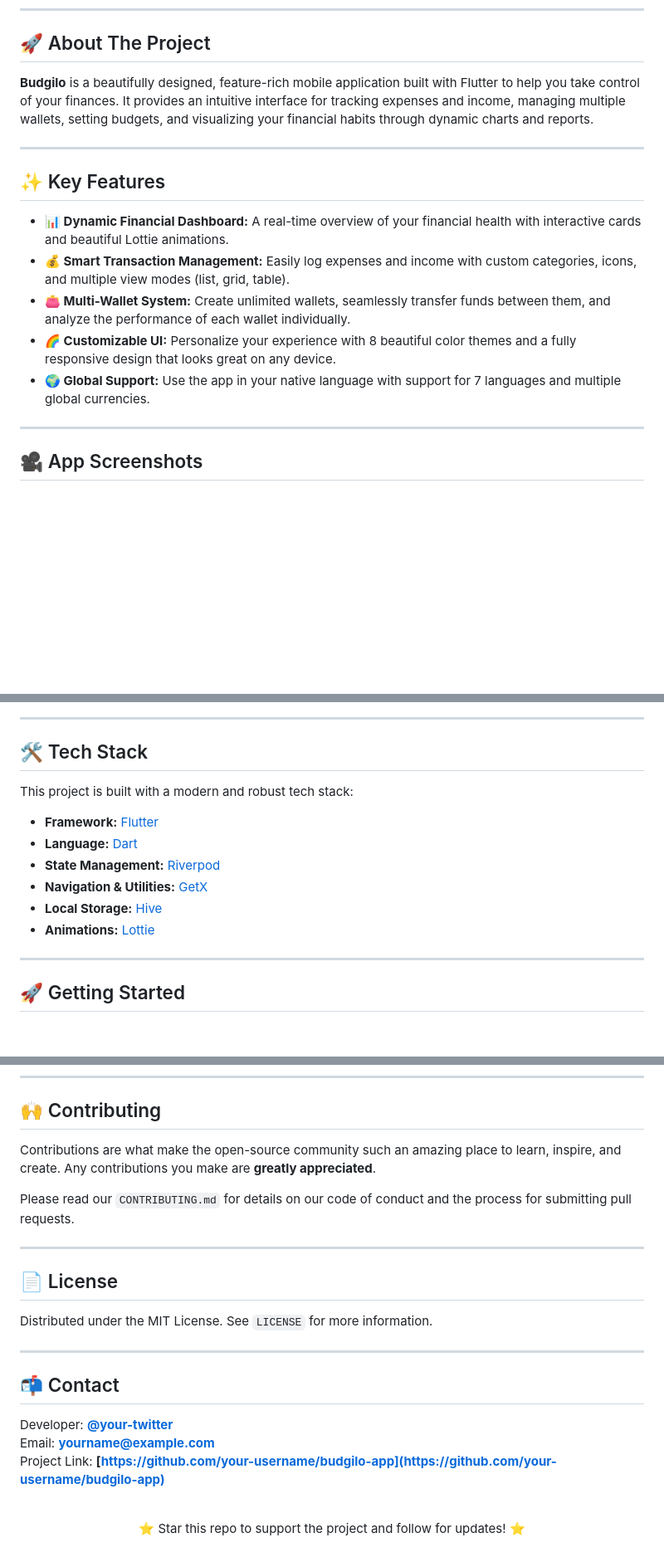
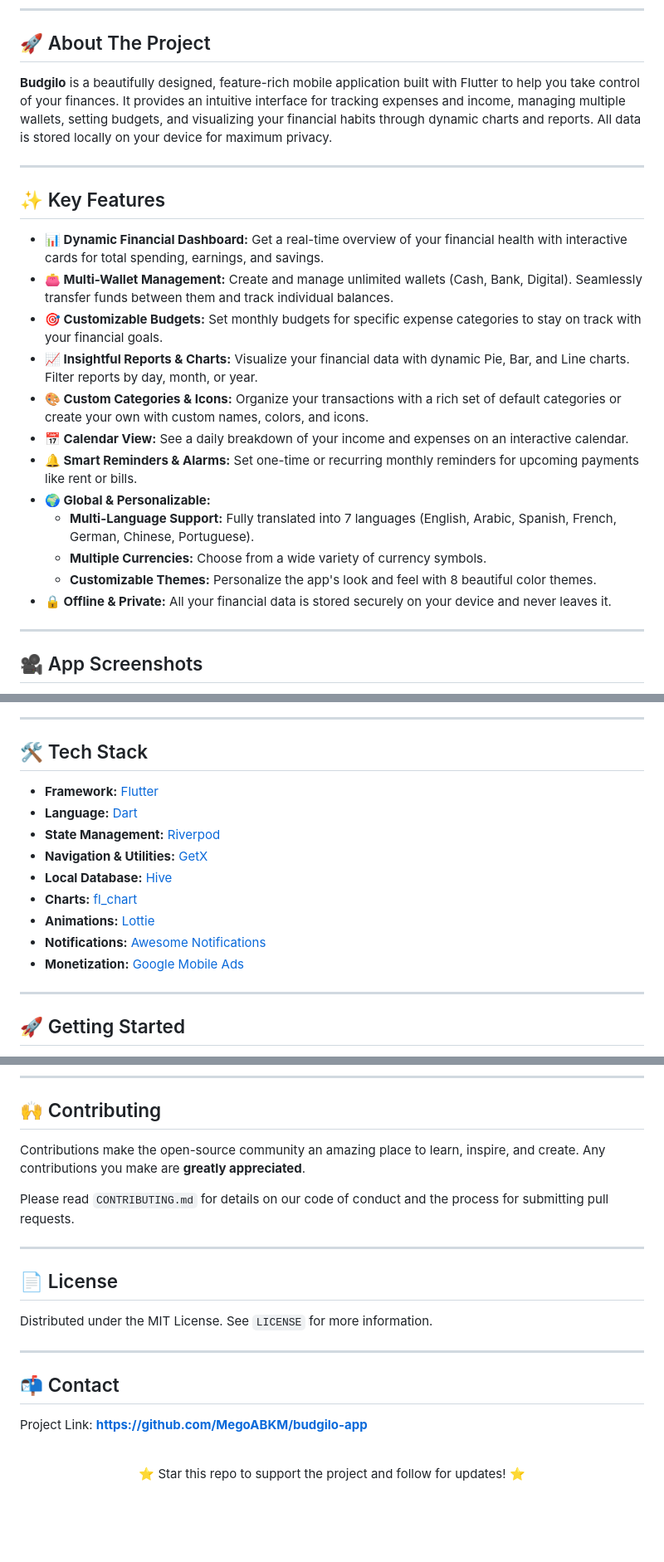
Before and after one commit to MegoABKM/Budgilo-app, a Markdown page: README.md, 3 parts joined by grey strips. Shown at 83% size. Rendered like a GitHub page; blank space fills up the shorter version.

```diff
--- a/README.md
+++ b/README.md
@@ -34,17 +27,24 @@
 
 ## 🚀 About The Project
 
-**Budgilo** is a beautifully designed, feature-rich mobile application built with Flutter to help you take control of your finances. It provides an intuitive interface for tracking expenses and income, managing multiple wallets, setting budgets, and visualizing your financial habits through dynamic charts and reports.
+**Budgilo** is a beautifully designed, feature-rich mobile application built with Flutter to help you take control of your finances. It provides an intuitive interface for tracking expenses and income, managing multiple wallets, setting budgets, and visualizing your financial habits through dynamic charts and reports. All data is stored locally on your device for maximum privacy.
 
 ---
 
 ## ✨ Key Features
 
--   **📊 Dynamic Financial Dashboard:** A real-time overview of your financial health with interactive cards and beautiful Lottie animations.
--   **💰 Smart Transaction Management:** Easily log expenses and income with custom categories, icons, and multiple view modes (list, grid, table).
--   **👛 Multi-Wallet System:** Create unlimited wallets, seamlessly transfer funds between them, and analyze the performance of each wallet individually.
--   **🌈 Customizable UI:** Personalize your experience with 8 beautiful color themes and a fully responsive design that looks great on any device.
--   **🌍 Global Support:** Use the app in your native language with support for 7 languages and multiple global currencies.
+-   **📊 Dynamic Financial Dashboard:** Get a real-time overview of your financial health with interactive cards for total spending, earnings, and savings.
+-   **👛 Multi-Wallet Management:** Create and manage unlimited wallets (Cash, Bank, Digital). Seamlessly transfer funds between them and track individual balances.
+-   **🎯 Customizable Budgets:** Set monthly budgets for specific expense categories to stay on track with your financial goals.
+-   **📈 Insightful Reports & Charts:** Visualize your financial data with dynamic Pie, Bar, and Line charts. Filter reports by day, month, or year.
+-   **🎨 Custom Categories & Icons:** Organize your transactions with a rich set of default categories or create your own with custom names, colors, and icons.
+-   **📅 Calendar View:** See a daily breakdown of your income and expenses on an interactive calendar.
+-   **🔔 Smart Reminders & Alarms:** Set one-time or recurring monthly reminders for upcoming payments like rent or bills.
+-   **🌍 Global & Personalizable:**
+    -   **Multi-Language Support:** Fully translated into 7 languages (English, Arabic, Spanish, French, German, Chinese, Portuguese).
+    -   **Multiple Currencies:** Choose from a wide variety of currency symbols.
+    -   **Customizable Themes:** Personalize the app's look and feel with 8 beautiful color themes.
+-   **🔒 Offline & Private:** All your financial data is stored securely on your device and never leaves it.
 
 ---
 
@@ -61,14 +70,15 @@
 
 ## 🛠️ Tech Stack
 
-This project is built with a modern and robust tech stack:
-
 -   **Framework:** [Flutter](https://flutter.dev/)
 -   **Language:** [Dart](https://dart.dev/)
 -   **State Management:** [Riverpod](https://riverpod.dev/)
 -   **Navigation & Utilities:** [GetX](https://pub.dev/packages/get)
--   **Local Storage:** [Hive](https://pub.dev/packages/hive)
+-   **Local Database:** [Hive](https://pub.dev/packages/hive)
+-   **Charts:** [fl_chart](https://pub.dev/packages/fl_chart)
 -   **Animations:** [Lottie](https://pub.dev/packages/lottie)
+-   **Notifications:** [Awesome Notifications](https://pub.dev/packages/awesome_notifications)
+-   **Monetization:** [Google Mobile Ads](https://pub.dev/packages/google_mobile_ads)
 
 ---
 
@@ -97,9 +107,9 @@ To get a local copy up and running, follow these simple steps.
 
 ## 🙌 Contributing
 
-Contributions are what make the open-source community such an amazing place to learn, inspire, and create. Any contributions you make are **greatly appreciated**.
+Contributions make the open-source community an amazing place to learn, inspire, and create. Any contributions you make are **greatly appreciated**.
 
-Please read our `CONTRIBUTING.md` for details on our code of conduct and the process for submitting pull requests.
+Please read `CONTRIBUTING.md` for details on our code of conduct and the process for submitting pull requests.
 
 ---
 
@@ -111,11 +121,7 @@ Distributed under the MIT License. See `LICENSE` for more information.
 
 ## 📬 Contact
 
-Developer: **[@your-twitter](https://twitter.com/your-twitter)**
-<br>
-Email: **yourname@example.com**
-<br>
-Project Link: **[https://github.com/your-username/budgilo-app](https://github.com/your-username/budgilo-app)**
+Project Link: **[https://github.com/MegoABKM/budgilo-app](https://github.com/your-username/budgilo-app)**
 
 <br>
 
```
Also changed, not shown: other parts of README.md (+11 -9 lines).
